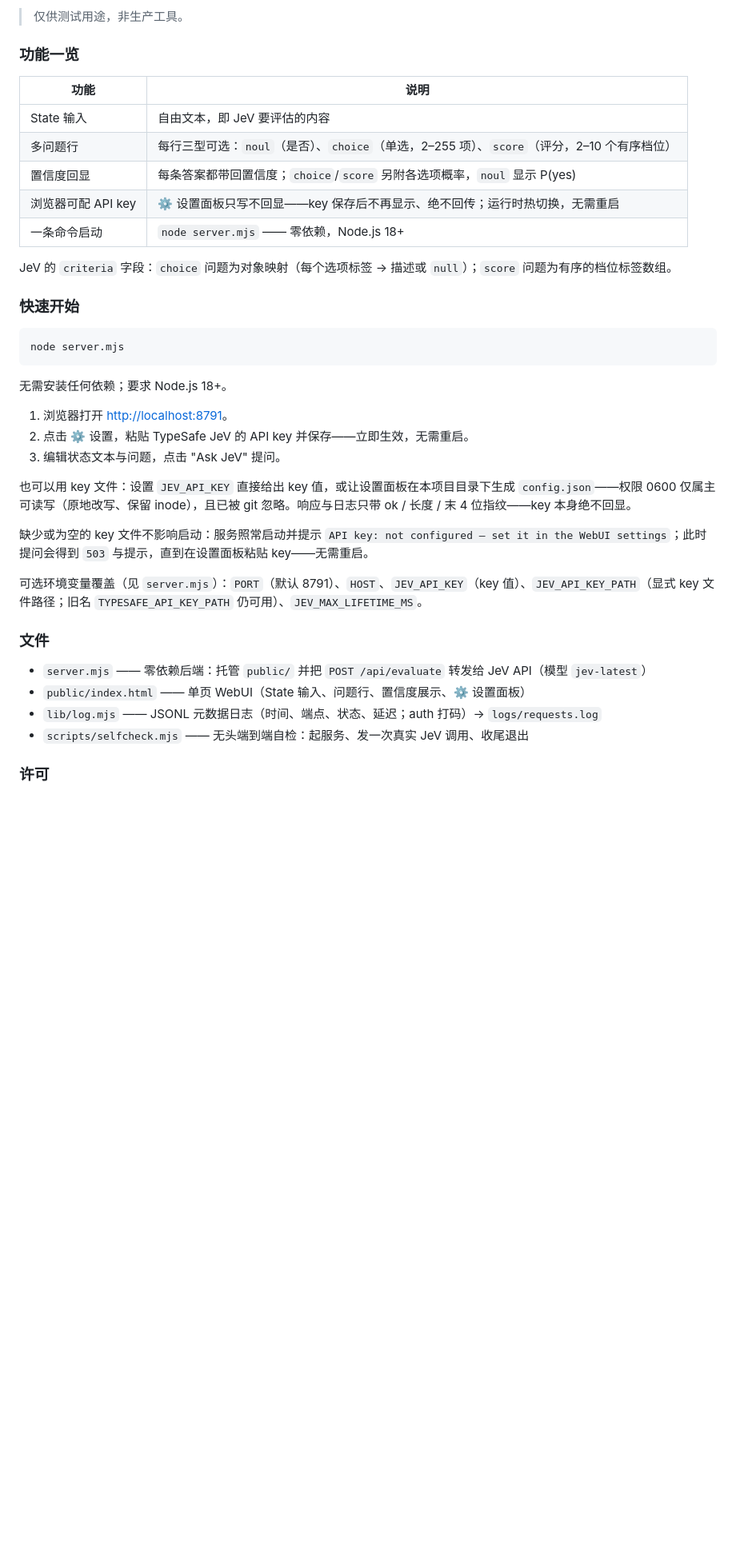
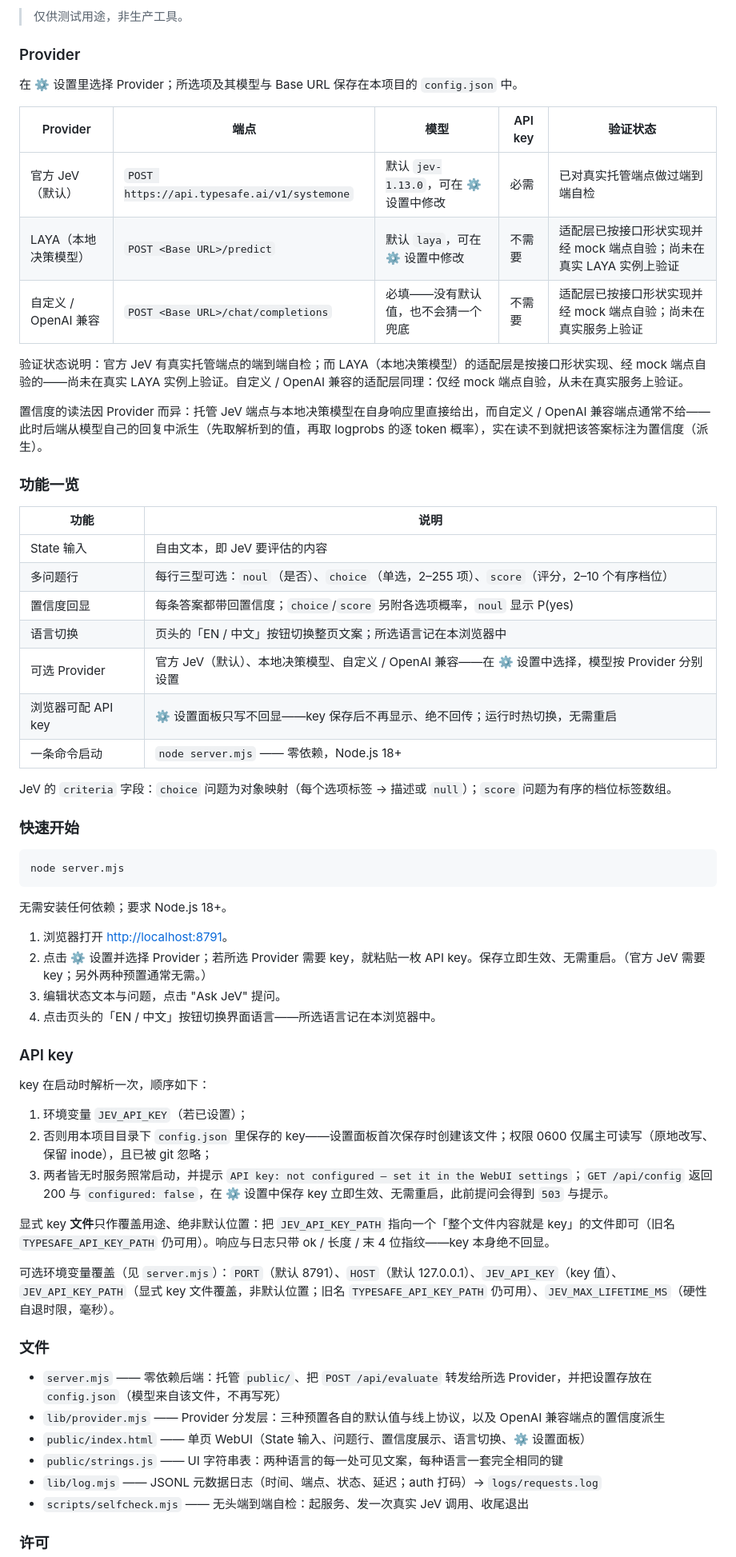
Before and after one commit to MashiroKai/jev-playground, a Markdown page: README.md, the part around one of its changes. Shown at 80% size. Rendered like a GitHub page; blank space fills up the shorter version.

Commit message:
docs(readme): align bilingual README with language toggle and provider options

```diff
--- a/README.md
+++ b/README.md
@@ -55,5 +80,19 @@ Optional environment overrides (see `server.mjs`): `PORT` (default 8791), `HOST`
 
 > 仅供测试用途，非生产工具。
+
+### Provider
+
+在 ⚙ 设置里选择 Provider；所选项及其模型与 Base URL 保存在本项目的 `config.json` 中。
+
+| Provider | 端点 | 模型 | API key | 验证状态 |
+|---|---|---|---|---|
+| 官方 JeV（默认） | `POST https://api.typesafe.ai/v1/systemone` | 默认 `jev-1.13.0`，可在 ⚙ 设置中修改 | 必需 | 已对真实托管端点做过端到端自检 |
+| LAYA（本地决策模型） | `POST <Base URL>/predict` | 默认 `laya`，可在 ⚙ 设置中修改 | 不需要 | 适配层已按接口形状实现并经 mock 端点自验；尚未在真实 LAYA 实例上验证 |
+| 自定义 / OpenAI 兼容 | `POST <Base URL>/chat/completions` | 必填——没有默认值，也不会猜一个兜底 | 不需要 | 适配层已按接口形状实现并经 mock 端点自验；尚未在真实服务上验证 |
+
+验证状态说明：官方 JeV 有真实托管端点的端到端自检；而 LAYA（本地决策模型）的适配层是按接口形状实现、经 mock 端点自验的——尚未在真实 LAYA 实例上验证。自定义 / OpenAI 兼容的适配层同理：仅经 mock 端点自验，从未在真实服务上验证。
+
+置信度的读法因 Provider 而异：托管 JeV 端点与本地决策模型在自身响应里直接给出，而自定义 / OpenAI 兼容端点通常不给——此时后端从模型自己的回复中派生（先取解析到的值，再取 logprobs 的逐 token 概率），实在读不到就把该答案标注为置信度（派生）。
 
 ### 功能一览
 
@@ -62,6 +101,8 @@ Optional environment overrides (see `server.mjs`): `PORT` (default 8791), `HOST`
 | State 输入 | 自由文本，即 JeV 要评估的内容 |
 | 多问题行 | 每行三型可选：`noul`（是否）、`choice`（单选，2–255 项）、`score`（评分，2–10 个有序档位） |
 | 置信度回显 | 每条答案都带回置信度；`choice`/`score` 另附各选项概率，`noul` 显示 P(yes) |
+| 语言切换 | 页头的「EN / 中文」按钮切换整页文案；所选语言记在本浏览器中 |
+| 可选 Provider | 官方 JeV（默认）、本地决策模型、自定义 / OpenAI 兼容——在 ⚙ 设置中选择，模型按 Provider 分别设置 |
 | 浏览器可配 API key | ⚙ 设置面板只写不回显——key 保存后不再显示、绝不回传；运行时热切换，无需重启 |
 | 一条命令启动 | `node server.mjs` —— 零依赖，Node.js 18+ |
 
@@ -76,19 +117,28 @@ node server.mjs
 无需安装任何依赖；要求 Node.js 18+。
 
 1. 浏览器打开 <http://localhost:8791>。
-2. 点击 ⚙ 设置，粘贴 TypeSafe JeV 的 API key 并保存——立即生效，无需重启。
+2. 点击 ⚙ 设置并选择 Provider；若所选 Provider 需要 key，就粘贴一枚 API key。保存立即生效、无需重启。（官方 JeV 需要 key；另外两种预置通常无需。）
 3. 编辑状态文本与问题，点击 "Ask JeV" 提问。
+4. 点击页头的「EN / 中文」按钮切换界面语言——所选语言记在本浏览器中。
 
-也可以用 key 文件：设置 `JEV_API_KEY` 直接给出 key 值，或让设置面板在本项目目录下生成 `config.json`——权限 0600 仅属主可读写（原地改写、保留 inode），且已被 git 忽略。响应与日志只带 ok / 长度 / 末 4 位指纹——key 本身绝不回显。
+### API key
 
-缺少或为空的 key 文件不影响启动：服务照常启动并提示 `API key: not configured — set it in the WebUI settings`；此时提问会得到 `503` 与提示，直到在设置面板粘贴 key——无需重启。
+key 在启动时解析一次，顺序如下：
 
-可选环境变量覆盖（见 `server.mjs`）：`PORT`（默认 8791）、`HOST`、`JEV_API_KEY`（key 值）、`JEV_API_KEY_PATH`（显式 key 文件路径；旧名 `TYPESAFE_API_KEY_PATH` 仍可用）、`JEV_MAX_LIFETIME_MS`。
+1. 环境变量 `JEV_API_KEY`（若已设置）；
+2. 否则用本项目目录下 `config.json` 里保存的 key——设置面板首次保存时创建该文件；权限 0600 仅属主可读写（原地改写、保留 inode），且已被 git 忽略；
+3. 两者皆无时服务照常启动，并提示 `API key: not configured — set it in the WebUI settings`；`GET /api/config` 返回 200 与 `configured: false`，在 ⚙ 设置中保存 key 立即生效、无需重启，此前提问会得到 `503` 与提示。
+
+显式 key **文件**只作覆盖用途、绝非默认位置：把 `JEV_API_KEY_PATH` 指向一个「整个文件内容就是 key」的文件即可（旧名 `TYPESAFE_API_KEY_PATH` 仍可用）。响应与日志只带 ok / 长度 / 末 4 位指纹——key 本身绝不回显。
+
+可选环境变量覆盖（见 `server.mjs`）：`PORT`（默认 8791）、`HOST`（默认 127.0.0.1）、`JEV_API_KEY`（key 值）、`JEV_API_KEY_PATH`（显式 key 文件覆盖，非默认位置；旧名 `TYPESAFE_API_KEY_PATH` 仍可用）、`JEV_MAX_LIFETIME_MS`（硬性自退时限，毫秒）。
 
 ### 文件
 
-- `server.mjs` —— 零依赖后端：托管 `public/` 并把 `POST /api/evaluate` 转发给 JeV API（模型 `jev-latest`）
-- `public/index.html` —— 单页 WebUI（State 输入、问题行、置信度展示、⚙ 设置面板）
+- `server.mjs` —— 零依赖后端：托管 `public/`、把 `POST /api/evaluate` 转发给所选 Provider，并把设置存放在 `config.json`（模型来自该文件，不再写死）
+- `lib/provider.mjs` —— Provider 分发层：三种预置各自的默认值与线上协议，以及 OpenAI 兼容端点的置信度派生
+- `public/index.html` —— 单页 WebUI（State 输入、问题行、置信度展示、语言切换、⚙ 设置面板）
+- `public/strings.js` —— UI 字符串表：两种语言的每一处可见文案，每种语言一套完全相同的键
 - `lib/log.mjs` —— JSONL 元数据日志（时间、端点、状态、延迟；auth 打码）→ `logs/requests.log`
 - `scripts/selfcheck.mjs` —— 无头端到端自检：起服务、发一次真实 JeV 调用、收尾退出
 
```
Also changed, not shown: other parts of README.md (+33 -8 lines).
